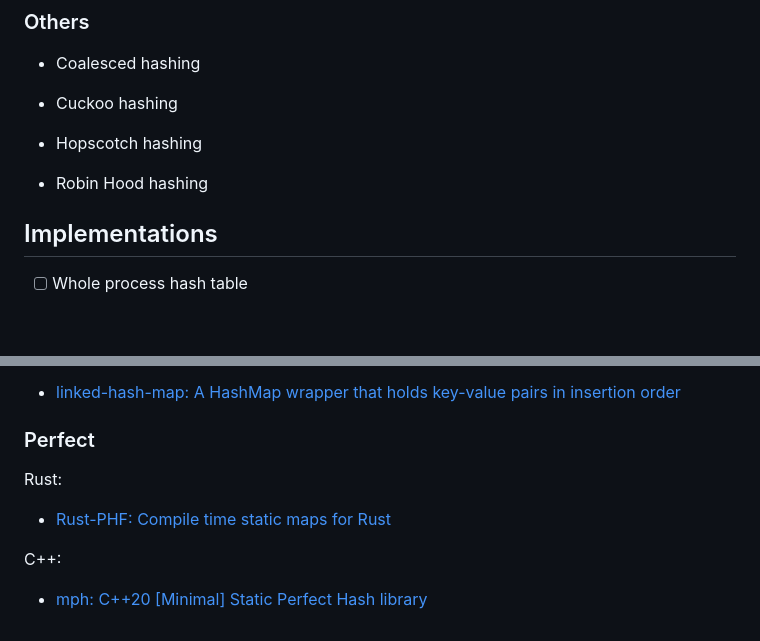
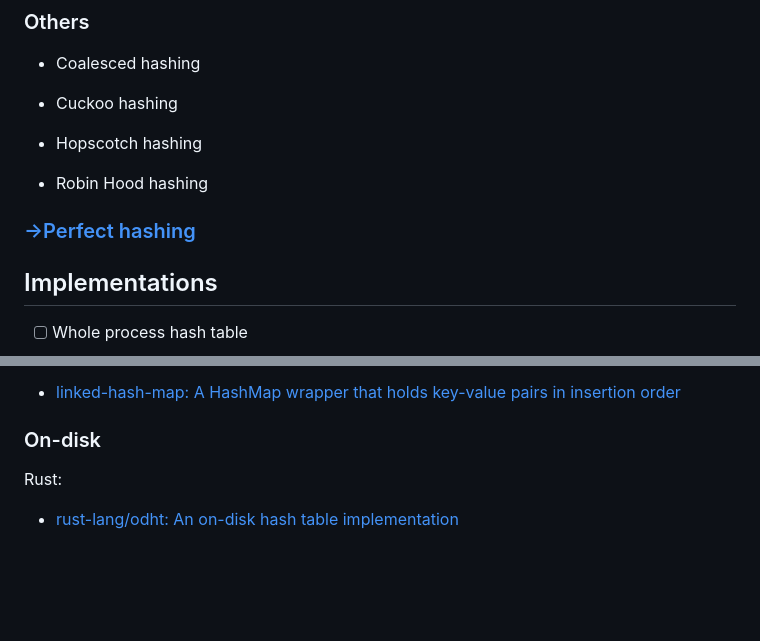
Before and after one commit to Chaoses-Ib/ComputationalMathematics, a Markdown page: Algorithms/Hash/README.md, 2 parts joined by grey strips. GitHub-like rendering; blank space fills up the shorter version.

```diff
--- a/Algorithms/Hash/README.md
+++ b/Algorithms/Hash/README.md
@@ -35,6 +35,8 @@
 - Hopscotch hashing
 
 - Robin Hood hashing
+
+### [→Perfect hashing](Perfect.md)
 
 ## Implementations
 - [ ] Whole process hash table
@@ -179,9 +181,6 @@ Rust:
 
 - [linked-hash-map: A HashMap wrapper that holds key-value pairs in insertion order](https://github.com/contain-rs/linked-hash-map)
 
-### Perfect
+### On-disk
 Rust:
-- [Rust-PHF: Compile time static maps for Rust](https://github.com/rust-phf/rust-phf)
-
-C++:
-- [mph: C++20 \[Minimal\] Static Perfect Hash library](https://github.com/qlibs/mph)
+- [rust-lang/odht: An on-disk hash table implementation](https://github.com/rust-lang/odht)
```
Also changed, not shown: Algorithms/Hash/Perfect.md (added, +67 -0 lines), README.md (+1 -0 lines).
